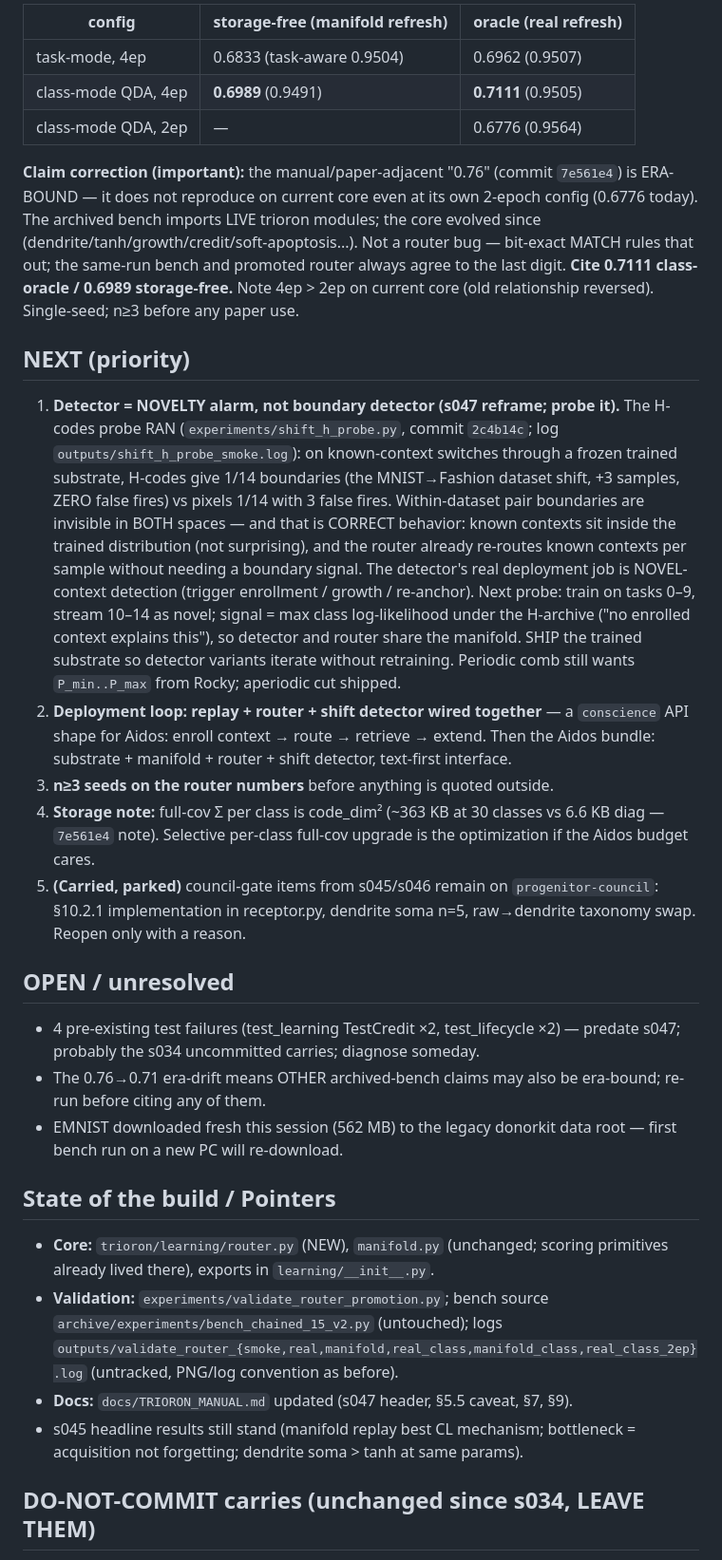
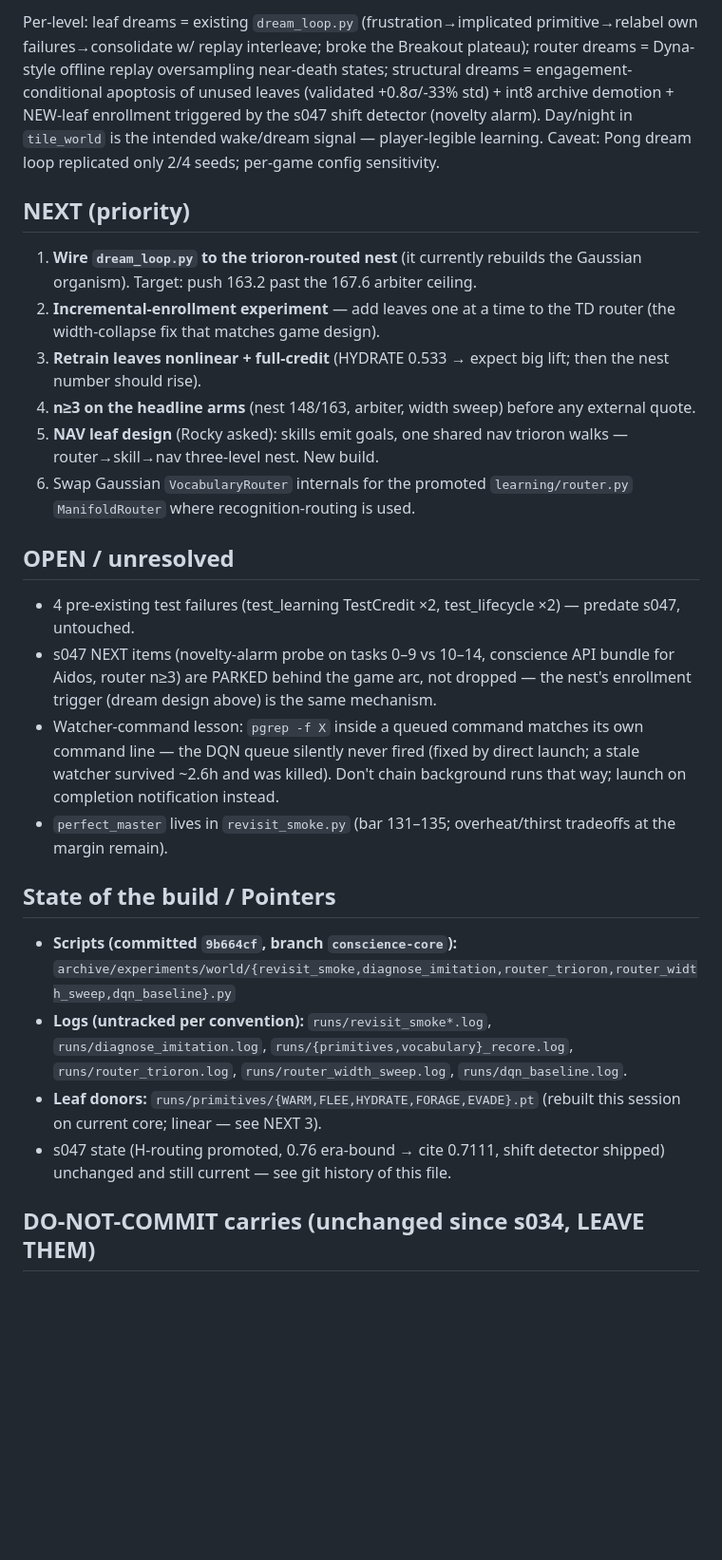
Before and after one commit to Marcrockhat/trioron-project, a Markdown page: docs/handoff/HANDOFF.md, the part around one of its changes. Shown at 95% size. Drawn GitHub-style; blank space fills up the shorter version.

```diff
--- a/docs/handoff/HANDOFF.md
+++ b/docs/handoff/HANDOFF.md
@@ -71,68 +81,54 @@ layer for Aidos, adaptable across LLMs.**
 
-| config | storage-free (manifold refresh) | oracle (real refresh) |
-|---|---|---|
-| task-mode, 4ep | 0.6833 (task-aware 0.9504) | 0.6962 (0.9507) |
-| class-mode QDA, 4ep | **0.6989** (0.9491) | **0.7111** (0.9505) |
-| class-mode QDA, 2ep | — | 0.6776 (0.9564) |
-
-**Claim correction (important):** the manual/paper-adjacent "0.76" (commit
-`7e561e4`) is ERA-BOUND — it does not reproduce on current core even at its own
-2-epoch config (0.6776 today). The archived bench imports LIVE trioron modules;
-the core evolved since (dendrite/tanh/growth/credit/soft-apoptosis...). Not a
-router bug — bit-exact MATCH rules that out; the same-run bench and promoted
-router always agree to the last digit. **Cite 0.7111 class-oracle / 0.6989
-storage-free.** Note 4ep > 2ep on current core (old relationship reversed).
-Single-seed; n≥3 before any paper use.
+Per-level: leaf dreams = existing `dream_loop.py` (frustration→implicated
+primitive→relabel own failures→consolidate w/ replay interleave; broke the
+Breakout plateau); router dreams = Dyna-style offline replay oversampling
+near-death states; structural dreams = engagement-conditional apoptosis of
+unused leaves (validated +0.8σ/-33% std) + int8 archive demotion + NEW-leaf
+enrollment triggered by the s047 shift detector (novelty alarm). Day/night in
+`tile_world` is the intended wake/dream signal — player-legible learning.
+Caveat: Pong dream loop replicated only 2/4 seeds; per-game config sensitivity.
 
 ## NEXT (priority)
 
-1. **Detector = NOVELTY alarm, not boundary detector (s047 reframe; probe it).**
-   The H-codes probe RAN (`experiments/shift_h_probe.py`, commit `2c4b14c`;
-   log `outputs/shift_h_probe_smoke.log`): on known-context switches through a
-   frozen trained substrate, H-codes give 1/14 boundaries (the MNIST→Fashion
-   dataset shift, +3 samples, ZERO false fires) vs pixels 1/14 with 3 false
-   fires. Within-dataset pair boundaries are invisible in BOTH spaces — and
-   that is CORRECT behavior: known contexts sit inside the trained
-   distribution (not surprising), and the router already re-routes known
-   contexts per sample without needing a boundary signal. The detector's real
-   deployment job is NOVEL-context detection (trigger enrollment / growth /
-   re-anchor). Next probe: train on tasks 0–9, stream 10–14 as novel; signal =
-   max class log-likelihood under the H-archive ("no enrolled context explains
-   this"), so detector and router share the manifold. SHIP the trained
-   substrate so detector variants iterate without retraining. Periodic comb
-   still wants `P_min..P_max` from Rocky; aperiodic cut shipped.
-2. **Deployment loop: replay + router + shift detector wired together** —
-   a `conscience` API shape for Aidos: enroll context → route → retrieve →
-   extend. Then the Aidos bundle: substrate + manifold + router + shift
-   detector, text-first interface.
-3. **n≥3 seeds on the router numbers** before anything is quoted outside.
-4. **Storage note:** full-cov Σ per class is code_dim² (~363 KB at 30 classes
-   vs 6.6 KB diag — `7e561e4` note). Selective per-class full-cov upgrade is
-   the optimization if the Aidos budget cares.
-5. **(Carried, parked)** council-gate items from s045/s046 remain on
-   `progenitor-council`: §10.2.1 implementation in receptor.py, dendrite soma
-   n=5, raw→dendrite taxonomy swap. Reopen only with a reason.
+1. **Wire `dream_loop.py` to the trioron-routed nest** (it currently rebuilds
+   the Gaussian organism). Target: push 163.2 past the 167.6 arbiter ceiling.
+2. **Incremental-enrollment experiment** — add leaves one at a time to the TD
+   router (the width-collapse fix that matches game design).
+3. **Retrain leaves nonlinear + full-credit** (HYDRATE 0.533 → expect big lift;
+   then the nest number should rise).
+4. **n≥3 on the headline arms** (nest 148/163, arbiter, width sweep) before any
+   external quote.
+5. **NAV leaf design** (Rocky asked): skills emit goals, one shared nav trioron
+   walks — router→skill→nav three-level nest. New build.
+6. Swap Gaussian `VocabularyRouter` internals for the promoted
+   `learning/router.py` `ManifoldRouter` where recognition-routing is used.
 
 ## OPEN / unresolved
 
-- 4 pre-existing test failures (test_learning TestCredit ×2, test_lifecycle
-  ×2) — predate s047; probably the s034 uncommitted carries; diagnose someday.
-- The 0.76→0.71 era-drift means OTHER archived-bench claims may also be
-  era-bound; re-run before citing any of them.
-- EMNIST downloaded fresh this session (562 MB) to the legacy donorkit data
-  root — first bench run on a new PC will re-download.
+- 4 pre-existing test failures (test_learning TestCredit ×2, test_lifecycle ×2)
+  — predate s047, untouched.
+- s047 NEXT items (novelty-alarm probe on tasks 0–9 vs 10–14, conscience API
+  bundle for Aidos, router n≥3) are PARKED behind the game arc, not dropped —
+  the nest's enrollment trigger (dream design above) is the same mechanism.
+- Watcher-command lesson: `pgrep -f X` inside a queued command matches its own
+  command line — the DQN queue silently never fired (fixed by direct launch;
+  a stale watcher survived ~2.6h and was killed). Don't chain background runs
+  that way; launch on completion notification instead.
+- `perfect_master` lives in `revisit_smoke.py` (bar 131–135; overheat/thirst
+  tradeoffs at the margin remain).
 
 ## State of the build / Pointers
 
-- **Core:** `trioron/learning/router.py` (NEW), `manifold.py` (unchanged;
-  scoring primitives already lived there), exports in `learning/__init__.py`.
-- **Validation:** `experiments/validate_router_promotion.py`; bench source
-  `archive/experiments/bench_chained_15_v2.py` (untouched); logs
-  `outputs/validate_router_{smoke,real,manifold,real_class,manifold_class,real_class_2ep}.log`
-  (untracked, PNG/log convention as before).
-- **Docs:** `docs/TRIORON_MANUAL.md` updated (s047 header, §5.5 caveat, §7, §9).
-- s045 headline results still stand (manifold replay best CL mechanism;
-  bottleneck = acquisition not forgetting; dendrite soma > tanh at same params).
+- **Scripts (committed `9b664cf`, branch `conscience-core`):**
+  `archive/experiments/world/{revisit_smoke,diagnose_imitation,router_trioron,router_width_sweep,dqn_baseline}.py`
+- **Logs (untracked per convention):** `runs/revisit_smoke*.log`,
+  `runs/diagnose_imitation.log`, `runs/{primitives,vocabulary}_recore.log`,
+  `runs/router_trioron.log`, `runs/router_width_sweep.log`,
+  `runs/dqn_baseline.log`.
+- **Leaf donors:** `runs/primitives/{WARM,FLEE,HYDRATE,FORAGE,EVADE}.pt`
+  (rebuilt this session on current core; linear — see NEXT 3).
+- s047 state (H-routing promoted, 0.76 era-bound → cite 0.7111, shift detector
+  shipped) unchanged and still current — see git history of this file.
 
 ## DO-NOT-COMMIT carries (unchanged since s034, LEAVE THEM)
 
```
Also changed, not shown: other parts of docs/handoff/HANDOFF.md (+76 -65 lines).
